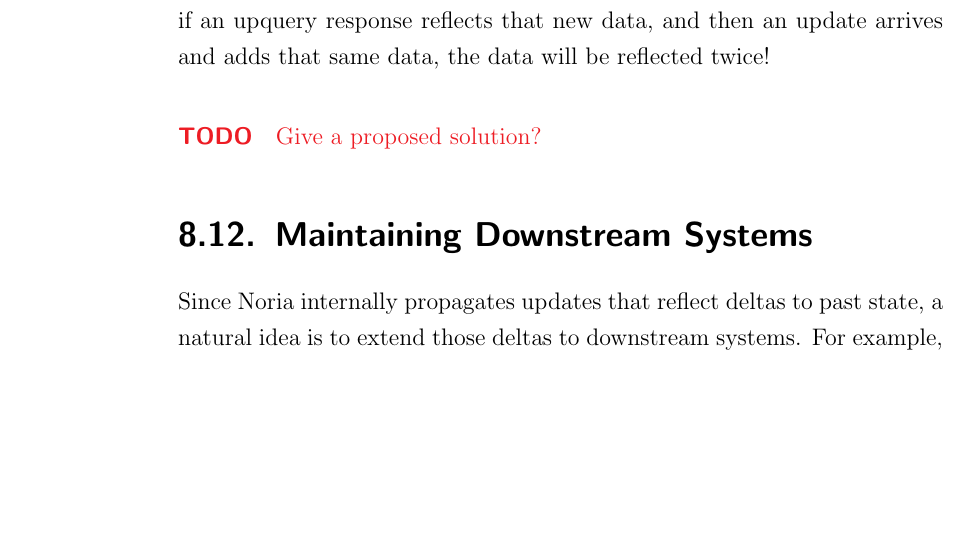
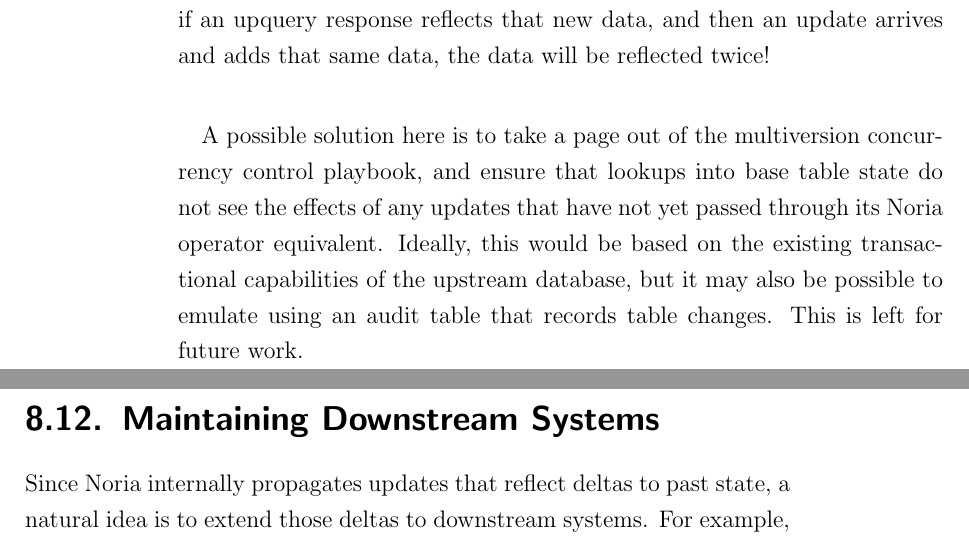
Before and after one commit to jonhoo/thesis, a LaTeX thesis (thesis.tex, which reads 07-discussion.tex): part of page 74 of 84 before the commit and two parts of pages 74 and 75 of 86 after it, the two joined at a grey line, cut so that both start at the same text, the shorter picture padded with empty space. Compiled offline with pdfLaTeX.

Commit message:
Fill in another discussion todo

```diff
--- a/07-discussion.tex
+++ b/07-discussion.tex
@@ -493,9 +493,12 @@ yet entered the dataflow. This is a problem, because if an upquery response
 reflects that new data, and then an update arrives and adds that same data, the
 data will be reflected twice!
 
-\begin{inprogress}
-  Give a proposed solution?
-\end{inprogress}
+A possible solution here is to take a page out of the multiversion concurrency
+control playbook, and ensure that lookups into base table state do not see the
+effects of any updates that have not yet passed through its Noria operator
+equivalent. Ideally, this would be based on the existing transactional
+capabilities of the upstream database, but it may also be possible to emulate
+using an audit table that records table changes. This is left for future work.
 
 \section{Maintaining Downstream Systems}
 
```
